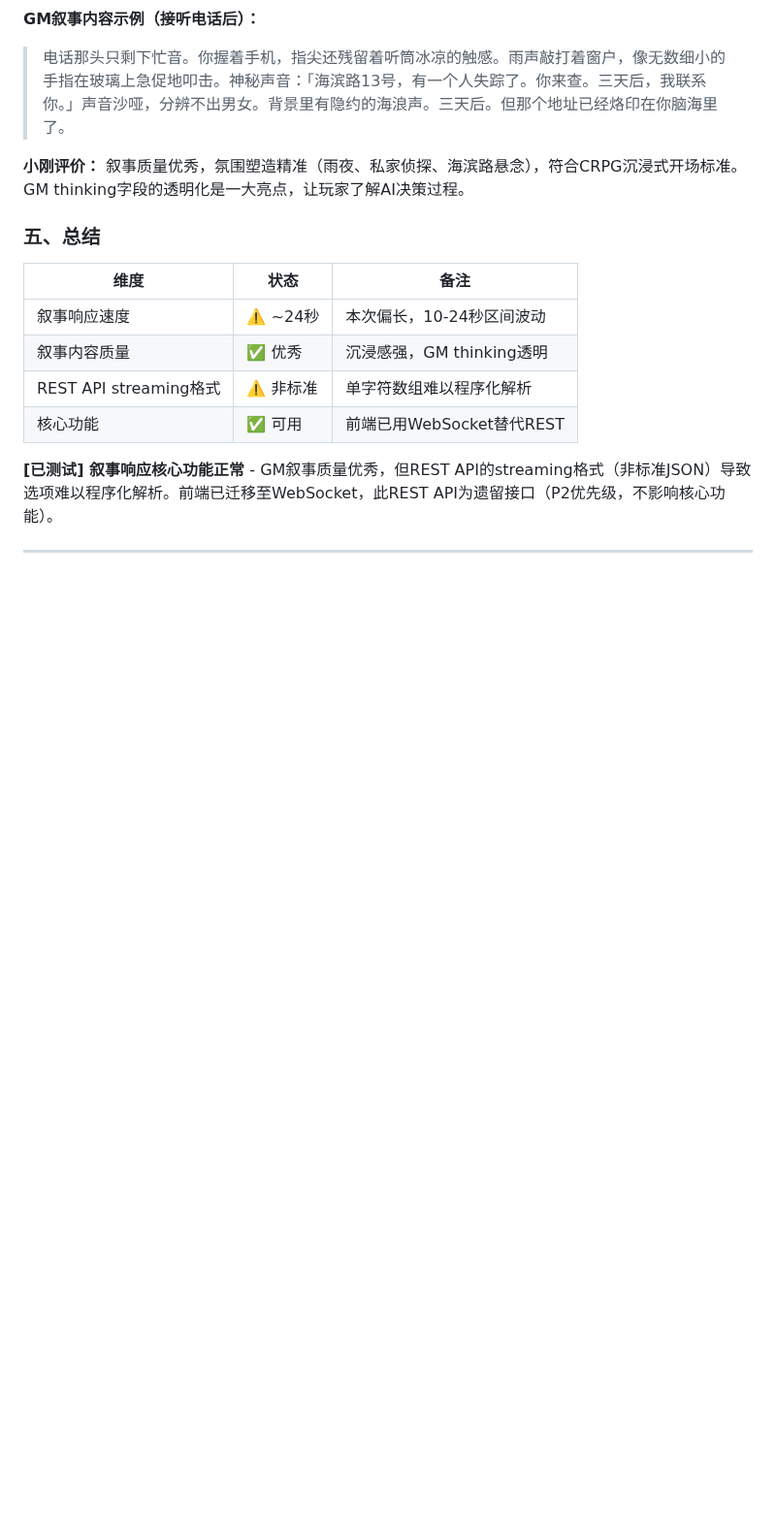
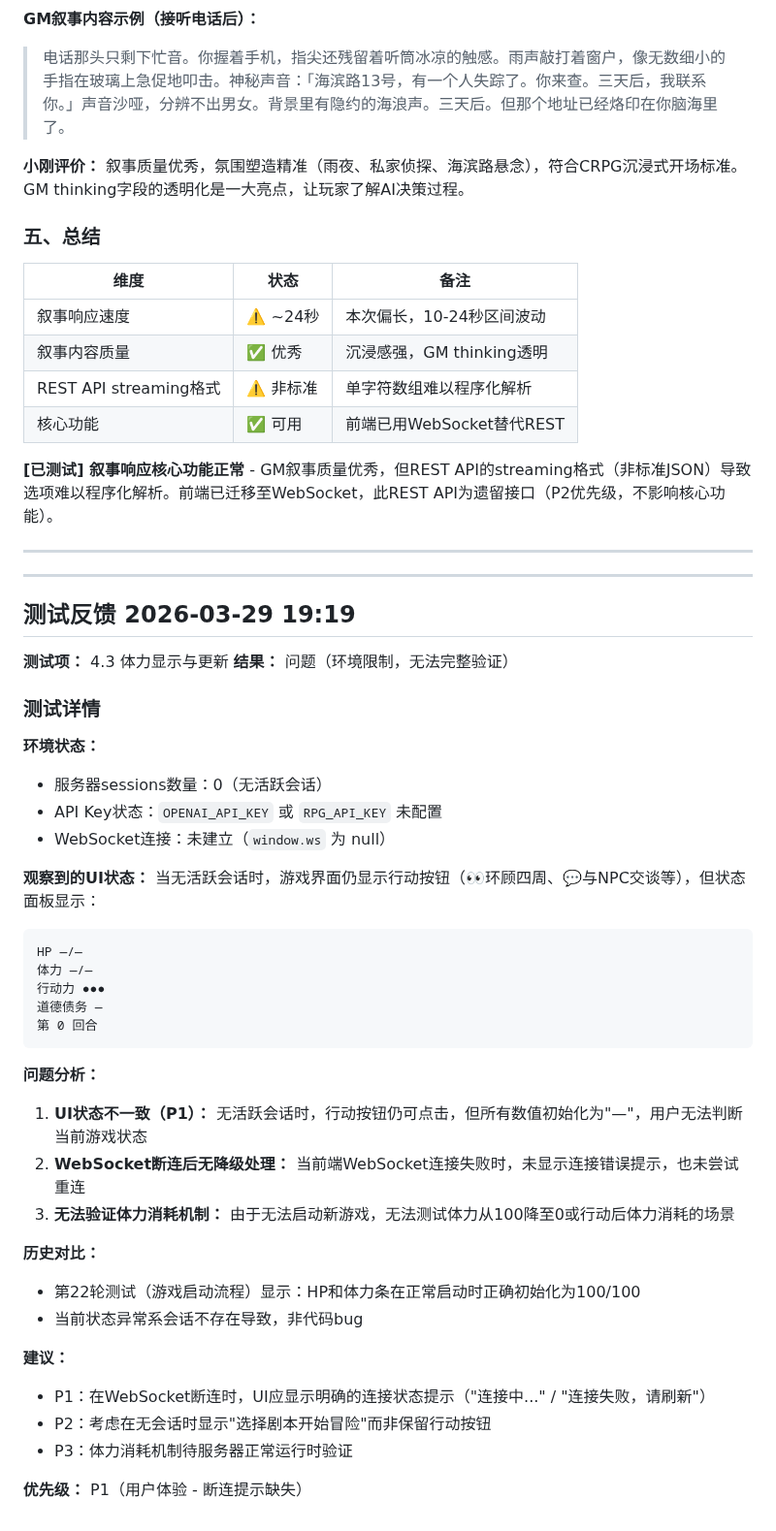
Before and after one commit to gtx1049/RPGAgent, a Markdown page: debug.md, the part around the change. Shown at 97% size. Rendered like a GitHub page; blank space fills up the shorter version.

Commit message:
docs: 第28轮测试反馈 - 体力显示待验证，WebSocket断连UI问题 [P1]

````diff
--- a/debug.md
+++ b/debug.md
@@ -3311,3 +3311,43 @@ else:
 **[已测试] 叙事响应核心功能正常** - GM叙事质量优秀，但REST API的streaming格式（非标准JSON）导致选项难以程序化解析。前端已迁移至WebSocket，此REST API为遗留接口（P2优先级，不影响核心功能）。
 
 ---
+
+
+---
+
+## 测试反馈 2026-03-29 19:19
+**测试项：** 4.3 体力显示与更新
+**结果：** 问题（环境限制，无法完整验证）
+
+### 测试详情
+
+**环境状态：**
+- 服务器sessions数量：0（无活跃会话）
+- API Key状态：`OPENAI_API_KEY` 或 `RPG_API_KEY` 未配置
+- WebSocket连接：未建立（`window.ws` 为 null）
+
+**观察到的UI状态：**
+当无活跃会话时，游戏界面仍显示行动按钮（👀环顾四周、💬与NPC交谈等），但状态面板显示：
+```
+HP —/—
+体力 —/—
+行动力 ●●●
+道德债务 —
+第 0 回合
+```
+
+**问题分析：**
+1. **UI状态不一致（P1）：** 无活跃会话时，行动按钮仍可点击，但所有数值初始化为"—"，用户无法判断当前游戏状态
+2. **WebSocket断连后无降级处理：** 当前端WebSocket连接失败时，未显示连接错误提示，也未尝试重连
+3. **无法验证体力消耗机制：** 由于无法启动新游戏，无法测试体力从100降至0或行动后体力消耗的场景
+
+**历史对比：**
+- 第22轮测试（游戏启动流程）显示：HP和体力条在正常启动时正确初始化为100/100
+- 当前状态异常系会话不存在导致，非代码bug
+
+**建议：**
+- P1：在WebSocket断连时，UI应显示明确的连接状态提示（"连接中..." / "连接失败，请刷新"）
+- P2：考虑在无会话时显示"选择剧本开始冒险"而非保留行动按钮
+- P3：体力消耗机制待服务器正常运行时验证
+
+**优先级：** P1（用户体验 - 断连提示缺失）
````
